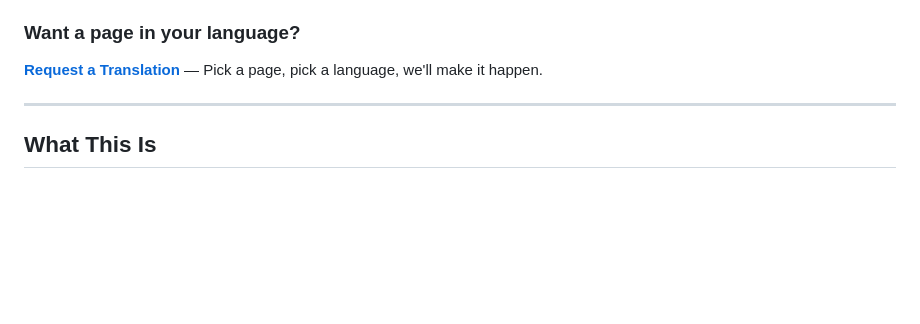
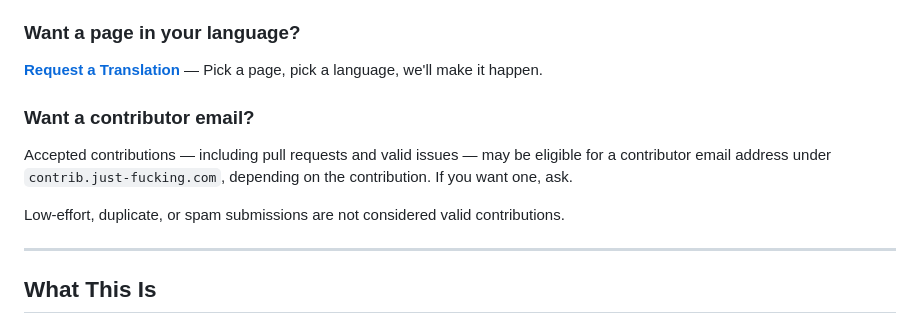
Before and after one commit to kldhsh123/just-fucking.com, a Markdown page: README.md, the part around the change. GitHub-like rendering; blank space fills up the shorter version.

Commit message:
Contributor Reward

```diff
--- a/README.md
+++ b/README.md
@@ -20,6 +20,12 @@ This is a collection of **uncompromising opinions** about bad habits in engineer
 ### Want a page in your language?
 
 **[Request a Translation](https://github.com/kldhsh123/just-fucking.com/issues/new?template=request-translation.yml)** — Pick a page, pick a language, we'll make it happen.
+
+### Want a contributor email?
+
+Accepted contributions — including pull requests and valid issues — may be eligible for a contributor email address under `contrib.just-fucking.com`, depending on the contribution. If you want one, ask.
+
+Low-effort, duplicate, or spam submissions are not considered valid contributions.
 
 ---
 
```
